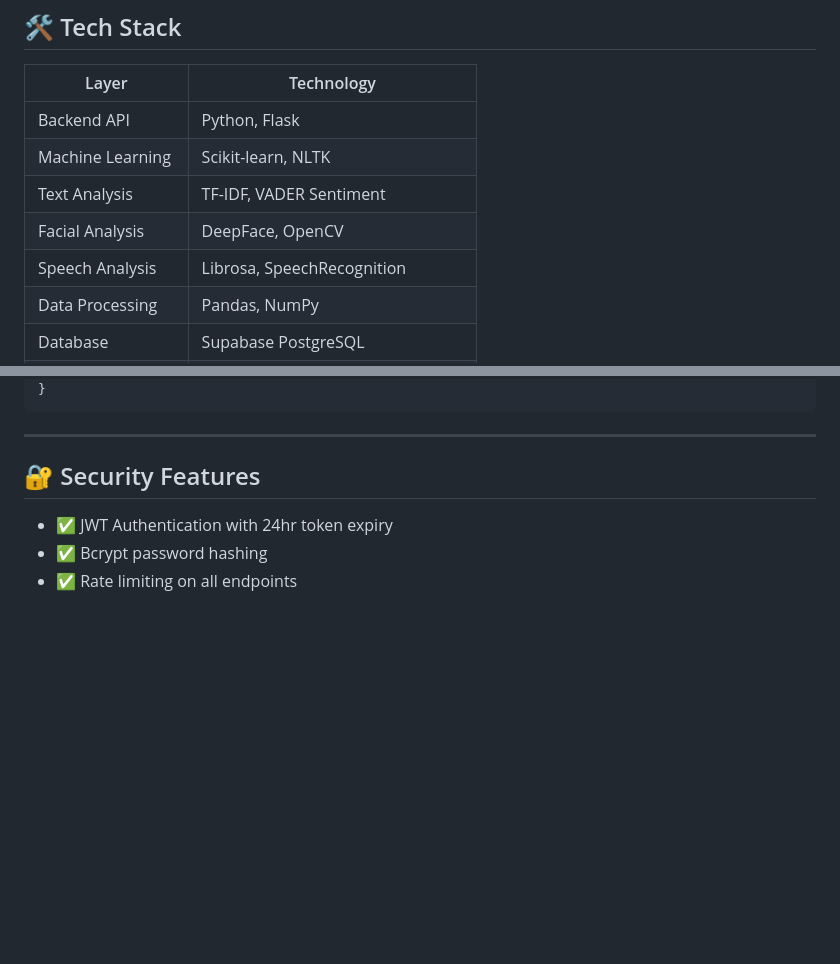
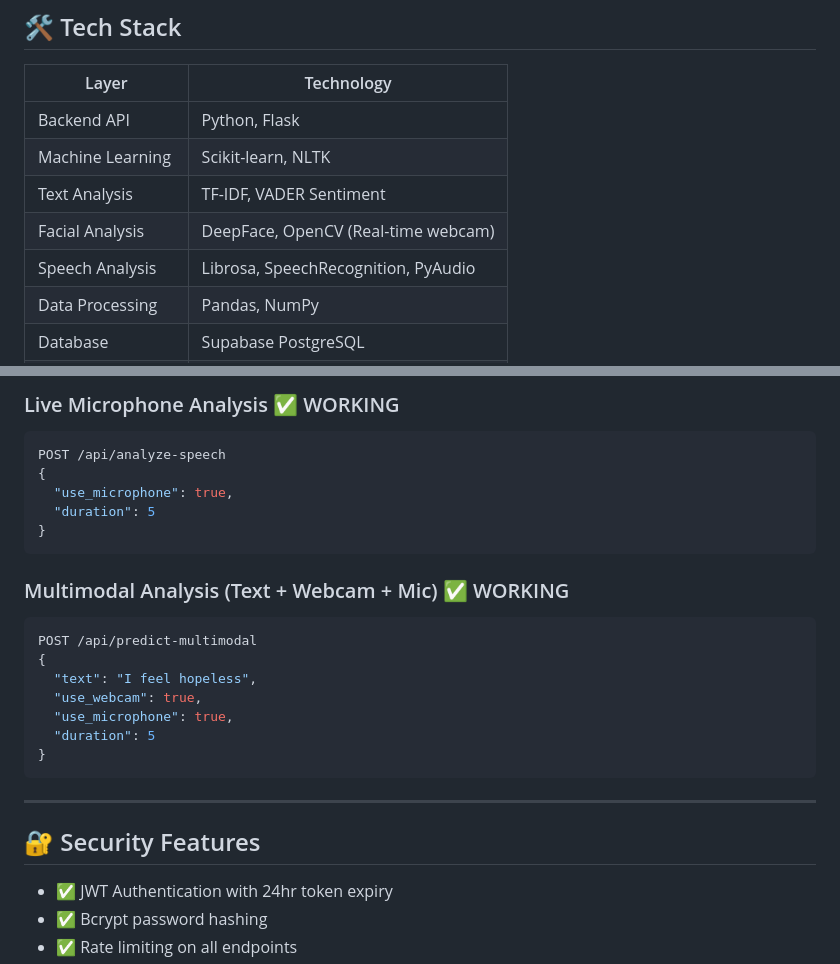
Before and after one commit to Architcybercrime/Self-harm-detection, a Markdown page: README.md, 2 parts joined by grey strips. GitHub-like rendering; blank space fills up the shorter version.

````diff
--- a/README.md
+++ b/README.md
@@ -66,8 +66,8 @@ Self-harm-detection/
 | Backend API | Python, Flask |
 | Machine Learning | Scikit-learn, NLTK |
 | Text Analysis | TF-IDF, VADER Sentiment |
-| Facial Analysis | DeepFace, OpenCV |
-| Speech Analysis | Librosa, SpeechRecognition |
+| Facial Analysis | DeepFace, OpenCV (Real-time webcam) |
+| Speech Analysis | Librosa, SpeechRecognition, PyAudio |
 | Data Processing | Pandas, NumPy |
 | Database | Supabase PostgreSQL |
 | Authentication | JWT + Bcrypt |
@@ -131,3 +173,20 @@ POST /api/predict
+### Live Microphone Analysis ✅ WORKING
+```json
+POST /api/analyze-speech
+{
+  "use_microphone": true,
+  "duration": 5
+}
+```
+
+### Multimodal Analysis (Text + Webcam + Mic) ✅ WORKING
+```json
+POST /api/predict-multimodal
+{
+  "text": "I feel hopeless",
+  "use_webcam": true,
+  "use_microphone": true,
+  "duration": 5
 }
 ```
 
````
Also changed, not shown: other parts of README.md (+51 -9 lines).
